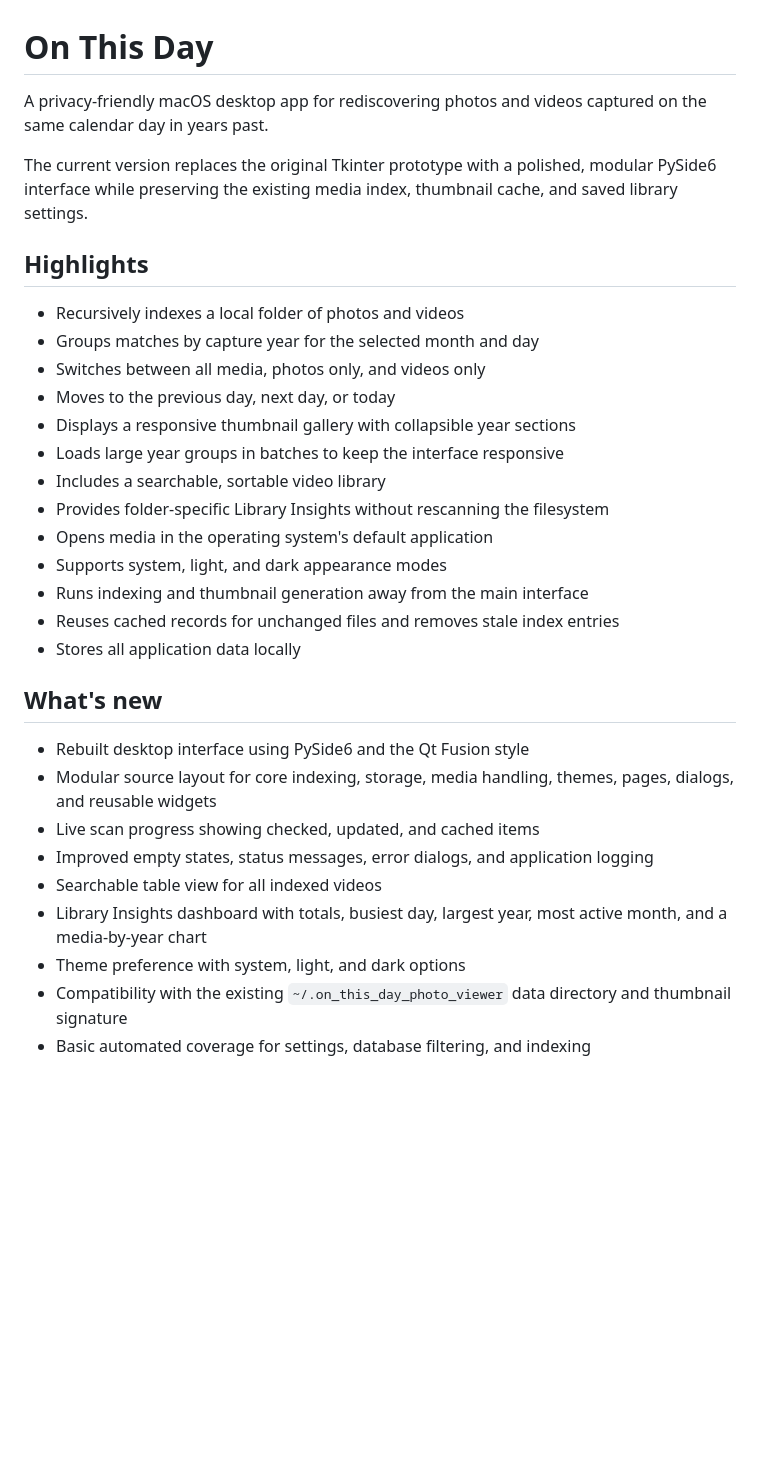
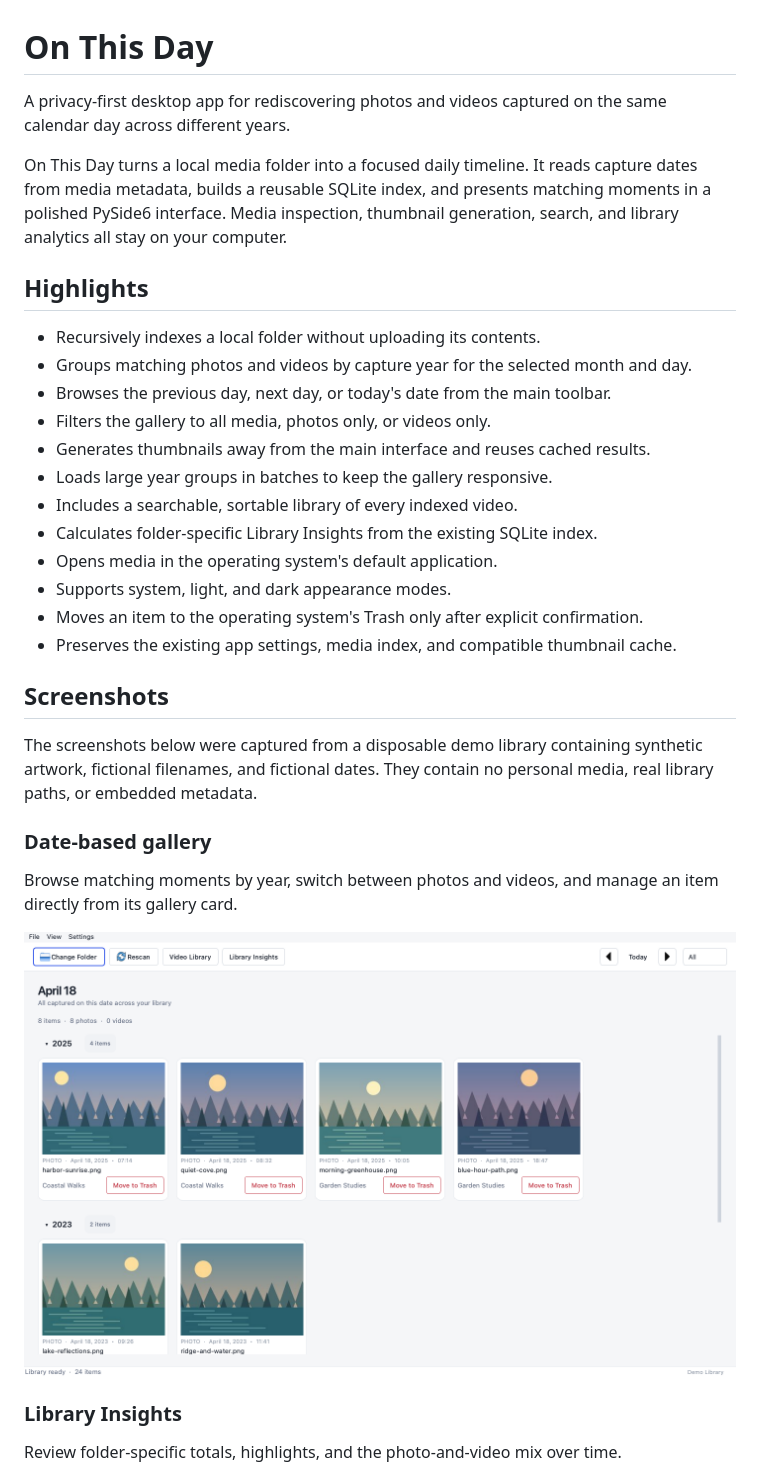
Before and after one commit to bardakanian/on-this-day-photo-viewer, a Markdown page: README.md, the part around one of its changes. GitHub-like rendering; pictures changed too: assets/screenshots/gallery.png (added); blank space fills up the shorter version.

Commit message:
Add polished README and privacy-safe screenshots

```diff
--- a/README.md
+++ b/README.md
@@ -1,33 +1,42 @@
 # On This Day
 
-A privacy-friendly macOS desktop app for rediscovering photos and videos captured on the same calendar day in years past.
+A privacy-first desktop app for rediscovering photos and videos captured on the
+same calendar day across different years.
 
-The current version replaces the original Tkinter prototype with a polished, modular PySide6 interface while preserving the existing media index, thumbnail cache, and saved library settings.
+On This Day turns a local media folder into a focused daily timeline. It reads
+capture dates from media metadata, builds a reusable SQLite index, and presents
+matching moments in a polished PySide6 interface. Media inspection, thumbnail
+generation, search, and library analytics all stay on your computer.
 
 ## Highlights
 
-- Recursively indexes a local folder of photos and videos
-- Groups matches by capture year for the selected month and day
-- Switches between all media, photos only, and videos only
-- Moves to the previous day, next day, or today
-- Displays a responsive thumbnail gallery with collapsible year sections
-- Loads large year groups in batches to keep the interface responsive
-- Includes a searchable, sortable video library
-- Provides folder-specific Library Insights without rescanning the filesystem
-- Opens media in the operating system's default application
-- Supports system, light, and dark appearance modes
-- Runs indexing and thumbnail generation away from the main interface
-- Reuses cached records for unchanged files and removes stale index entries
-- Stores all application data locally
+- Recursively indexes a local folder without uploading its contents.
+- Groups matching photos and videos by capture year for the selected month and day.
+- Browses the previous day, next day, or today's date from the main toolbar.
+- Filters the gallery to all media, photos only, or videos only.
+- Generates thumbnails away from the main interface and reuses cached results.
+- Loads large year groups in batches to keep the gallery responsive.
+- Includes a searchable, sortable library of every indexed video.
+- Calculates folder-specific Library Insights from the existing SQLite index.
+- Opens media in the operating system's default application.
+- Supports system, light, and dark appearance modes.
+- Moves an item to the operating system's Trash only after explicit confirmation.
+- Preserves the existing app settings, media index, and compatible thumbnail cache.
 
-## What's new
+## Screenshots
 
-- Rebuilt desktop interface using PySide6 and the Qt Fusion style
-- Modular source layout for core indexing, storage, media handling, themes, pages, dialogs, and reusable widgets
-- Live scan progress showing checked, updated, and cached items
-- Improved empty states, status messages, error dialogs, and application logging
-- Searchable table view for all indexed videos
-- Library Insights dashboard with totals, busiest day, largest year, most active month, and a media-by-year chart
-- Theme preference with system, light, and dark options
-- Compatibility with the existing `~/.on_this_day_photo_viewer` data directory and thumbnail signature
-- Basic automated coverage for settings, database filtering, and indexing
+The screenshots below were captured from a disposable demo library containing
+synthetic artwork, fictional filenames, and fictional dates. They contain no
+personal media, real library paths, or embedded metadata.
+
+### Date-based gallery
+
+Browse matching moments by year, switch between photos and videos, and manage an
+item directly from its gallery card.
+
+![On This Day gallery with synthetic demo artwork](assets/screenshots/gallery.png)
+
+### Library Insights
+
+Review folder-specific totals, highlights, and the photo-and-video mix over time.
+
```
Also changed, not shown: other parts of README.md (+150 -56 lines), assets/screenshots/library-insights.png (added), assets/screenshots/video-library.png (added).
